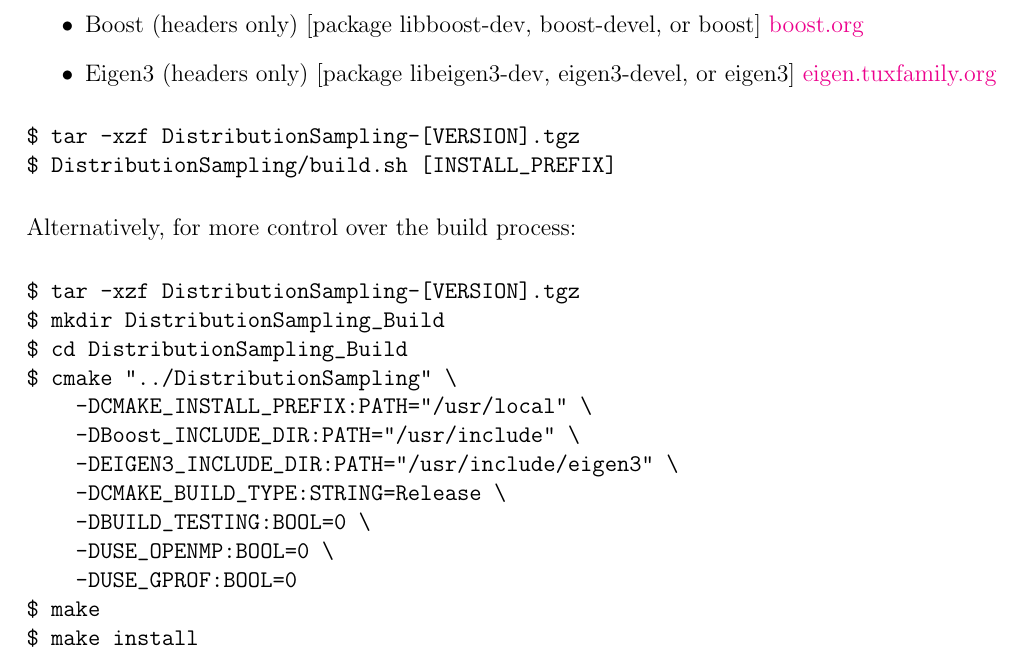
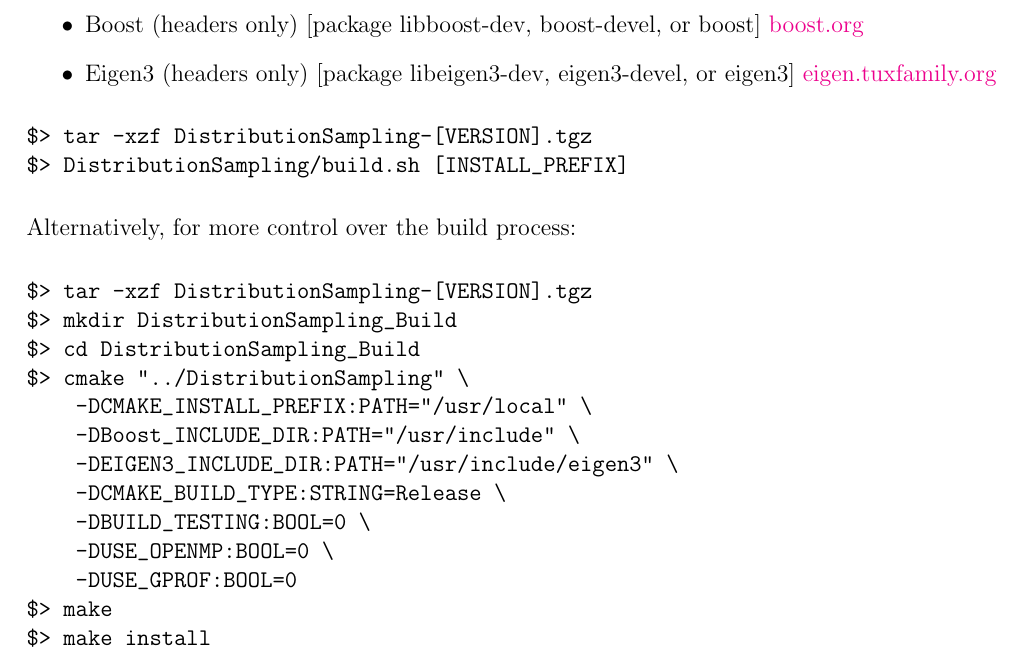
Before and after one commit to MADAI/DistributionSampling, a LaTeX document (doc/manual/manual.tex, which reads doc/manual/download.tex): part of page 11 of 26, cut so that both start at the same text. Compiled offline with pdfLaTeX.

Commit message:
Made command line prompt consistent with the rest of the document

```diff
--- a/doc/manual/download.tex
+++ b/doc/manual/download.tex
@@ -17,17 +17,17 @@ To compile the Distribution Sampling Library, you will need:
 \end{itemize}
 
 \begin{verbatim}
-$ tar -xzf DistributionSampling-[VERSION].tgz
-$ DistributionSampling/build.sh [INSTALL_PREFIX]
+$> tar -xzf DistributionSampling-[VERSION].tgz
+$> DistributionSampling/build.sh [INSTALL_PREFIX]
 \end{verbatim}
 
 Alternatively, for more control over the build process:
 
 \begin{verbatim}
-$ tar -xzf DistributionSampling-[VERSION].tgz
-$ mkdir DistributionSampling_Build
-$ cd DistributionSampling_Build
-$ cmake "../DistributionSampling" \
+$> tar -xzf DistributionSampling-[VERSION].tgz
+$> mkdir DistributionSampling_Build
+$> cd DistributionSampling_Build
+$> cmake "../DistributionSampling" \
     -DCMAKE_INSTALL_PREFIX:PATH="/usr/local" \
     -DBoost_INCLUDE_DIR:PATH="/usr/include" \
     -DEIGEN3_INCLUDE_DIR:PATH="/usr/include/eigen3" \
@@ -35,8 +35,8 @@ $ cmake "../DistributionSampling" \
     -DBUILD_TESTING:BOOL=0 \
     -DUSE_OPENMP:BOOL=0 \
     -DUSE_GPROF:BOOL=0
-$ make
-$ make install
+$> make
+$> make install
 \end{verbatim}
 
 
```
